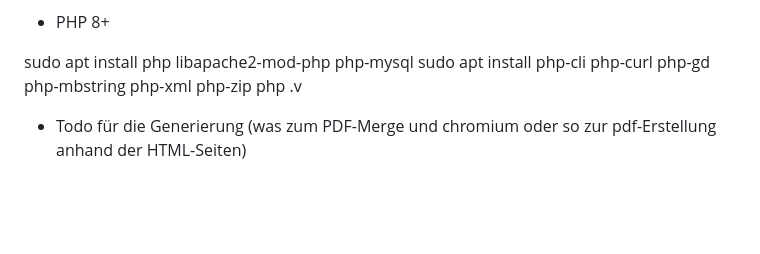
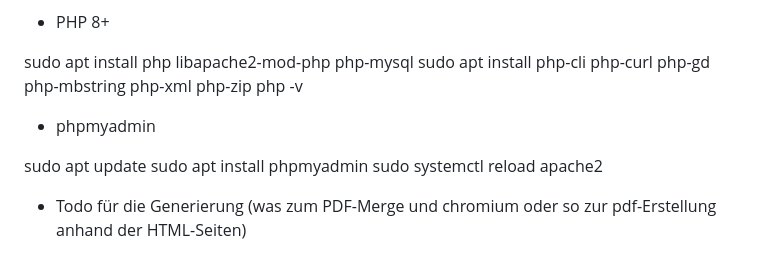
Before and after one commit to momorosaroja/gamebook, a Markdown page: README.md, the part around the change. Rendered like a GitHub page; blank space fills up the shorter version.

Commit message:
inst phpmyadmin in readme.md

```diff
--- a/README.md
+++ b/README.md
@@ -27,7 +27,13 @@ sudo mariadb
 
 sudo apt install php libapache2-mod-php php-mysql
 sudo apt install php-cli php-curl php-gd php-mbstring php-xml php-zip
-php .v
+php -v
+
+- phpmyadmin
+
+sudo apt update
+sudo apt install phpmyadmin
+sudo systemctl reload apache2
 
 
 - Todo für die Generierung (was zum PDF-Merge und chromium oder so zur pdf-Erstellung anhand der HTML-Seiten)
```
